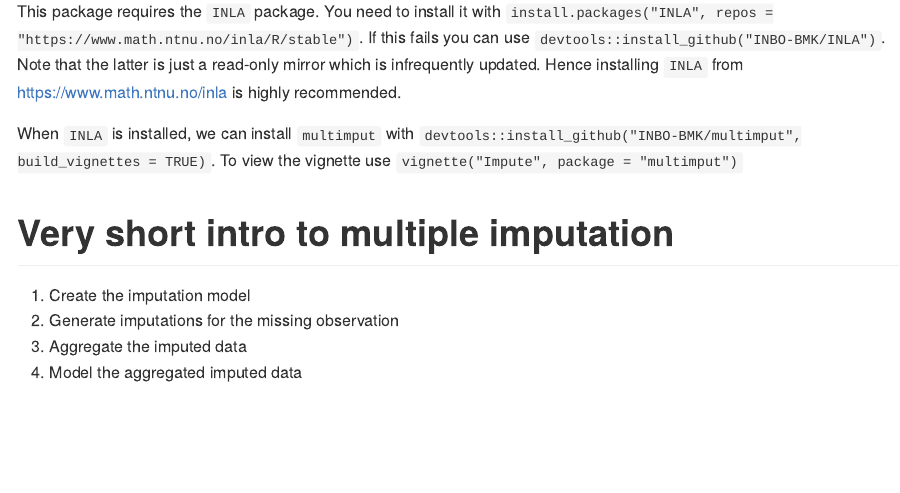
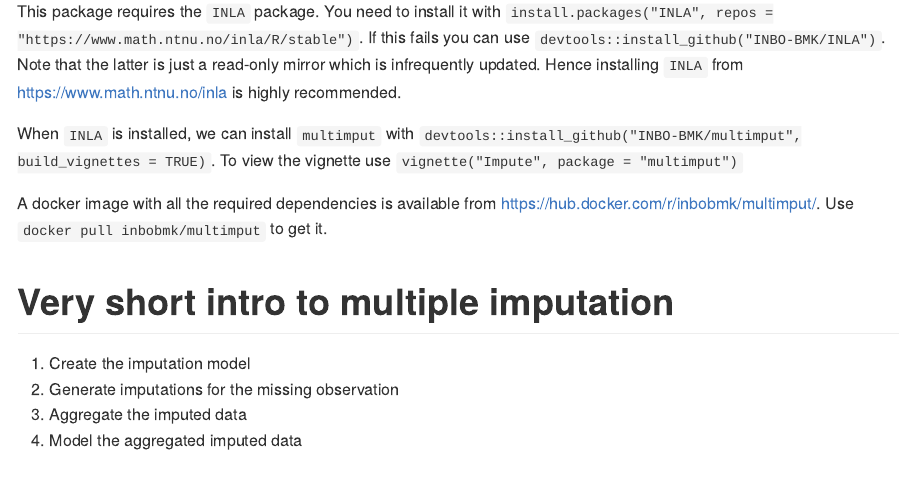
Before and after one commit to inbo/multimput, an R Markdown document (README.Rmd): the page in a window 1100 px wide, from 320 px down. The pictures show the output file README.md that the author committed with the source, drawn offline in the style of GitHub; badge pictures from the web are left out.

Commit message:
add link to docker image to README

````diff
--- a/README.Rmd
+++ b/README.Rmd
@@ -27,5 +27,7 @@ This package requires the `INLA` package. You need to install it with `install.p
 
 When `INLA` is installed, we can install `multimput` with `devtools::install_github("INBO-BMK/multimput", build_vignettes = TRUE)`. To view the vignette use `vignette("Impute", package = "multimput")`
 
+A docker image with all the required dependencies is available from https://hub.docker.com/r/inbobmk/multimput/. Use `docker pull inbobmk/multimput` to get it.
+
 ```{r child="vignettes/child/details.Rmd"}
 ```
````
Also changed, not shown: README.md.
